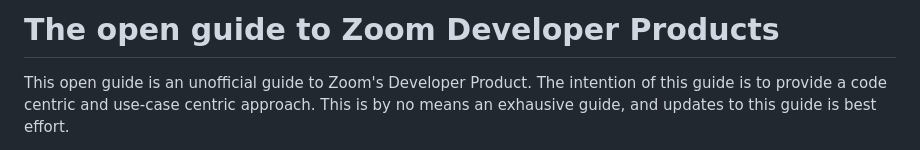
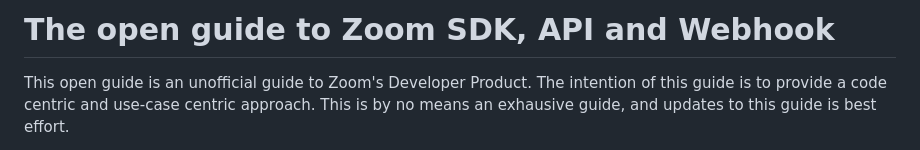
Before and after one commit to tanchunsiong/zoom-sdk-open-guide, a Markdown page: README.md, the part around the change. Rendered like a GitHub page.

```diff
--- a/README.md
+++ b/README.md
@@ -1,4 +1,4 @@
-The open guide to Zoom Developer Products
+The open guide to Zoom SDK, API and Webhook
 =========================================
 
 This open guide is an unofficial guide to Zoom's Developer Product. The intention of this guide is to provide a code centric and use-case centric approach. This is by no means an exhausive guide, and updates to this guide is best effort.
```
